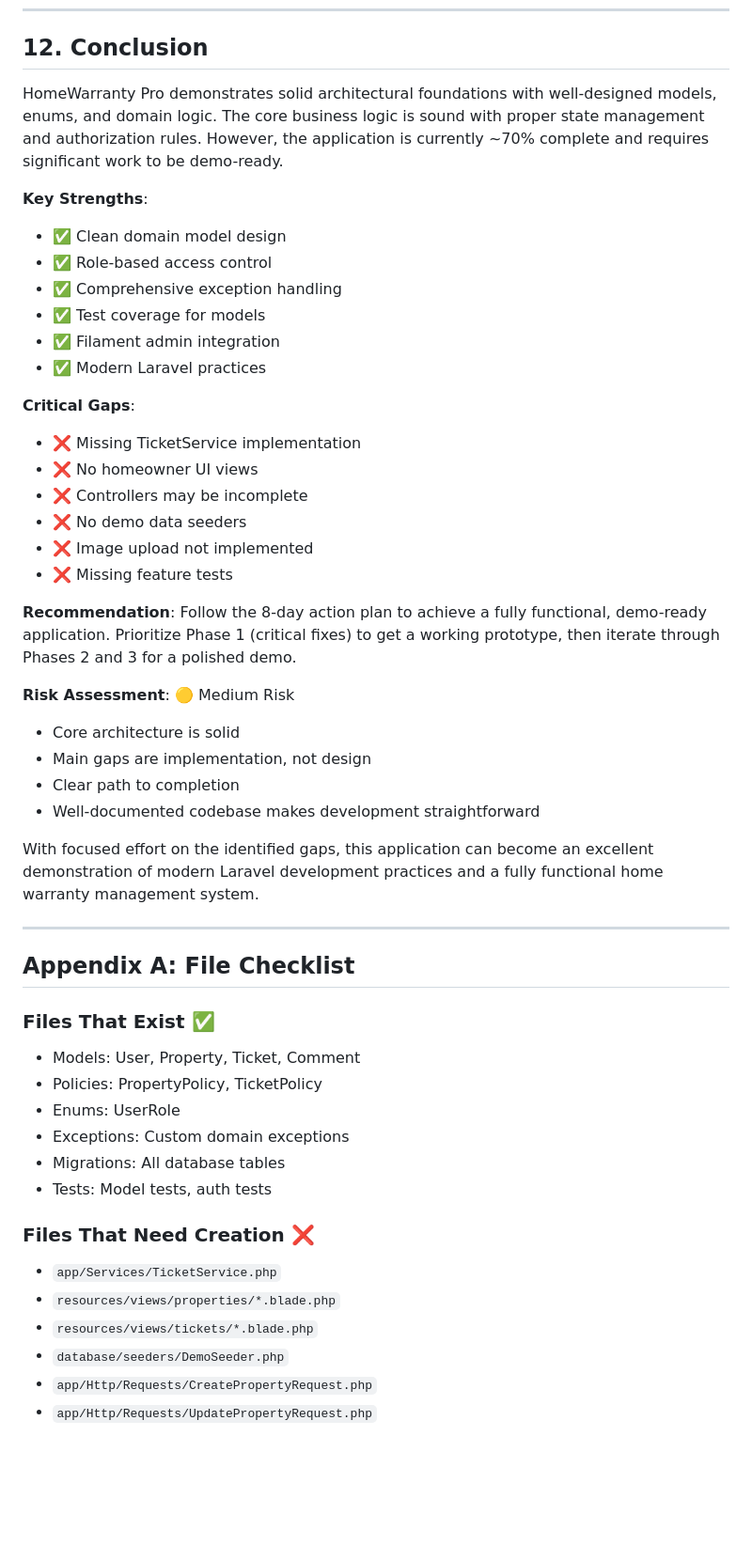
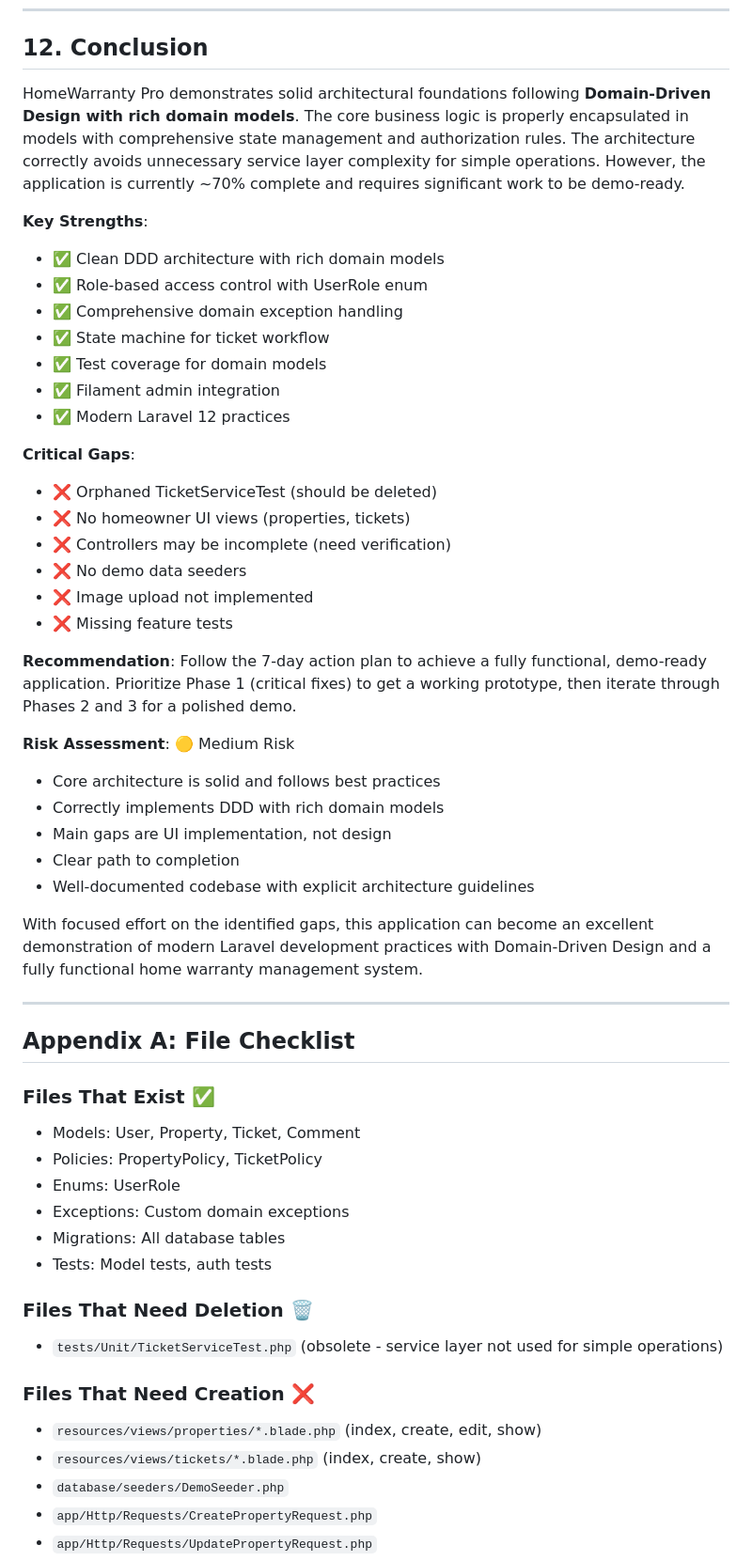
Before and after one commit to LijahD99/home-warranty-pro, a Markdown page: PROJECT_REVIEW.md, the part around one of its changes. Shown at 94% size. GitHub-like rendering; blank space fills up the shorter version.

```diff
--- a/PROJECT_REVIEW.md
+++ b/PROJECT_REVIEW.md
@@ -678,33 +721,35 @@ Route::middleware(['auth', 'throttle:60,1'])->group(function () {
 
 ## 12. Conclusion
 
-HomeWarranty Pro demonstrates solid architectural foundations with well-designed models, enums, and domain logic. The core business logic is sound with proper state management and authorization rules. However, the application is currently ~70% complete and requires significant work to be demo-ready.
+HomeWarranty Pro demonstrates solid architectural foundations following **Domain-Driven Design with rich domain models**. The core business logic is properly encapsulated in models with comprehensive state management and authorization rules. The architecture correctly avoids unnecessary service layer complexity for simple operations. However, the application is currently ~70% complete and requires significant work to be demo-ready.
 
 **Key Strengths**:
-- ✅ Clean domain model design
-- ✅ Role-based access control
-- ✅ Comprehensive exception handling
-- ✅ Test coverage for models
+- ✅ Clean DDD architecture with rich domain models
+- ✅ Role-based access control with UserRole enum
+- ✅ Comprehensive domain exception handling
+- ✅ State machine for ticket workflow
+- ✅ Test coverage for domain models
 - ✅ Filament admin integration
-- ✅ Modern Laravel practices
+- ✅ Modern Laravel 12 practices
 
 **Critical Gaps**:
-- ❌ Missing TicketService implementation
-- ❌ No homeowner UI views
-- ❌ Controllers may be incomplete
+- ❌ Orphaned TicketServiceTest (should be deleted)
+- ❌ No homeowner UI views (properties, tickets)
+- ❌ Controllers may be incomplete (need verification)
 - ❌ No demo data seeders
 - ❌ Image upload not implemented
 - ❌ Missing feature tests
 
-**Recommendation**: Follow the 8-day action plan to achieve a fully functional, demo-ready application. Prioritize Phase 1 (critical fixes) to get a working prototype, then iterate through Phases 2 and 3 for a polished demo.
+**Recommendation**: Follow the 7-day action plan to achieve a fully functional, demo-ready application. Prioritize Phase 1 (critical fixes) to get a working prototype, then iterate through Phases 2 and 3 for a polished demo.
 
 **Risk Assessment**: 🟡 Medium Risk
-- Core architecture is solid
-- Main gaps are implementation, not design
+- Core architecture is solid and follows best practices
+- Correctly implements DDD with rich domain models
+- Main gaps are UI implementation, not design
 - Clear path to completion
-- Well-documented codebase makes development straightforward
+- Well-documented codebase with explicit architecture guidelines
 
-With focused effort on the identified gaps, this application can become an excellent demonstration of modern Laravel development practices and a fully functional home warranty management system.
+With focused effort on the identified gaps, this application can become an excellent demonstration of modern Laravel development practices with Domain-Driven Design and a fully functional home warranty management system.
 
 ---
 
@@ -718,10 +763,12 @@ With focused effort on the identified gaps, this application can become an excel
 - Migrations: All database tables
 - Tests: Model tests, auth tests
 
+### Files That Need Deletion 🗑️
+- `tests/Unit/TicketServiceTest.php` (obsolete - service layer not used for simple operations)
+
 ### Files That Need Creation ❌
-- `app/Services/TicketService.php`
-- `resources/views/properties/*.blade.php`
-- `resources/views/tickets/*.blade.php`
+- `resources/views/properties/*.blade.php` (index, create, edit, show)
+- `resources/views/tickets/*.blade.php` (index, create, show)
 - `database/seeders/DemoSeeder.php`
 - `app/Http/Requests/CreatePropertyRequest.php`
 - `app/Http/Requests/UpdatePropertyRequest.php`
```
Also changed, not shown: other parts of PROJECT_REVIEW.md (+108 -64 lines), DOCUMENTATION_INDEX.md (+54 -31 lines), QUICK_START_GUIDE.md (+33 -14 lines).
